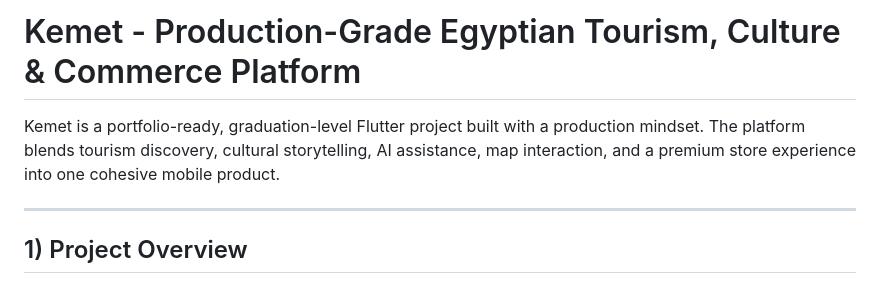
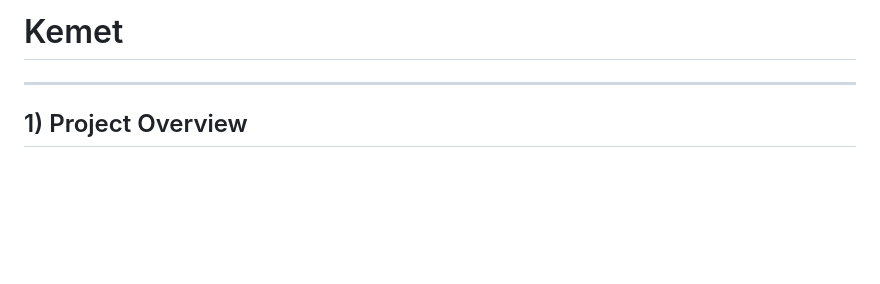
Before and after one commit to ahmedfashraf-1/kemet, a Markdown page: README.md, the part around the change. Rendered like a GitHub page; blank space fills up the shorter version.

Commit message:
Simplify project title in README
Removed the detailed project description to simplify the README.

```diff
--- a/README.md
+++ b/README.md
@@ -1,7 +1,4 @@
-# Kemet - Production-Grade Egyptian Tourism, Culture & Commerce Platform
-
-Kemet is a portfolio-ready, graduation-level Flutter project built with a production mindset. The platform blends tourism discovery, cultural storytelling, AI assistance, map interaction, and a premium store experience into one cohesive mobile product.
-
+# Kemet
 ---
 
 ## 1) Project Overview
```
